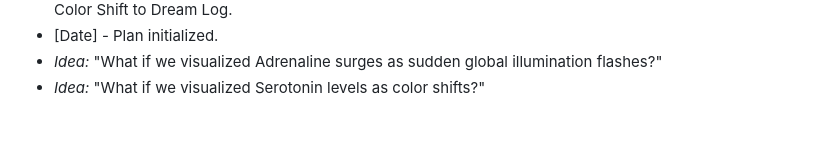
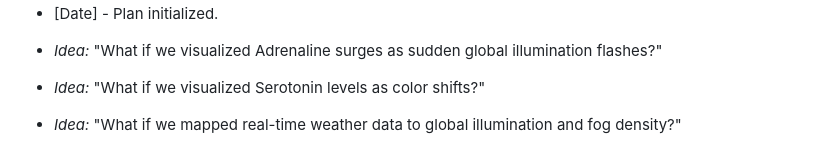
Before and after one commit to ford442/brain_viz, a Markdown page: agent_plan.md, the part around one of its changes. Drawn GitHub-style; blank space fills up the shorter version.

Commit message:
chore: update plan tasks and add dream log idea
Co-authored-by: ford442 <9397845+ford442@users.noreply.github.com>

```diff
--- a/agent_plan.md
+++ b/agent_plan.md
@@ -234,3 +234,5 @@
 * [Date] - Plan initialized.
 * *Idea:* "What if we visualized Adrenaline surges as sudden global illumination flashes?"
 * *Idea:* "What if we visualized Serotonin levels as color shifts?"
+
+* *Idea:* "What if we mapped real-time weather data to global illumination and fog density?"
```
Also changed, not shown: other parts of agent_plan.md (+2 -2 lines).
